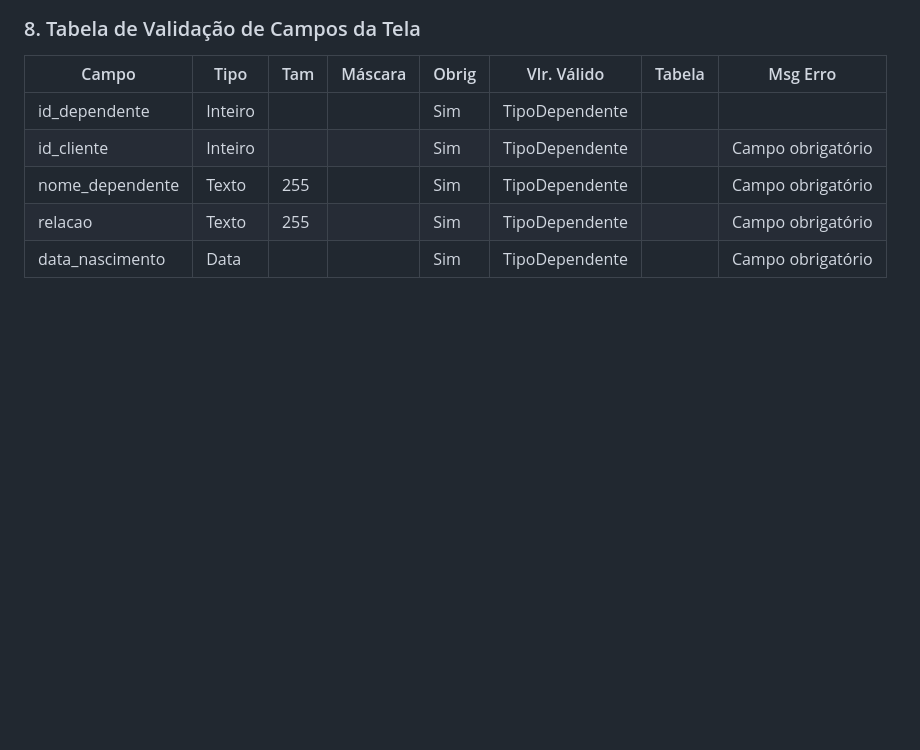
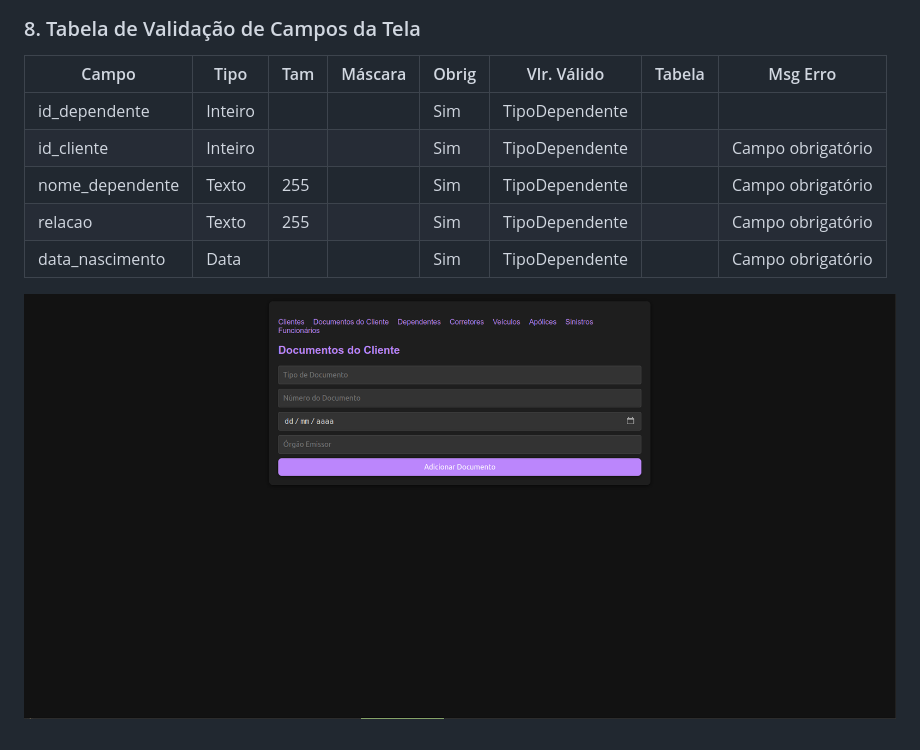
Before and after one commit to XenomorphSk/ModelagenDB, a Markdown page: UseCaseDependentes.md, the part around the change. Rendered like a GitHub page; blank space fills up the shorter version.

```diff
--- a/UseCaseDependentes.md
+++ b/UseCaseDependentes.md
@@ -68,3 +68,5 @@ O objetivo deste caso de uso é cadastrar dependentes de um cliente no sistema,
 | nome_dependente     | Texto   | 255 |         | Sim   | TipoDependente |              | Campo obrigatório |
 | relacao            | Texto   | 255 |         | Sim   | TipoDependente |              | Campo obrigatório |
 | data_nascimento    | Data    |     |         | Sim   | TipoDependente |              | Campo obrigatório |
+
+![Logo do Projeto](Telas/documentos.png)
```
